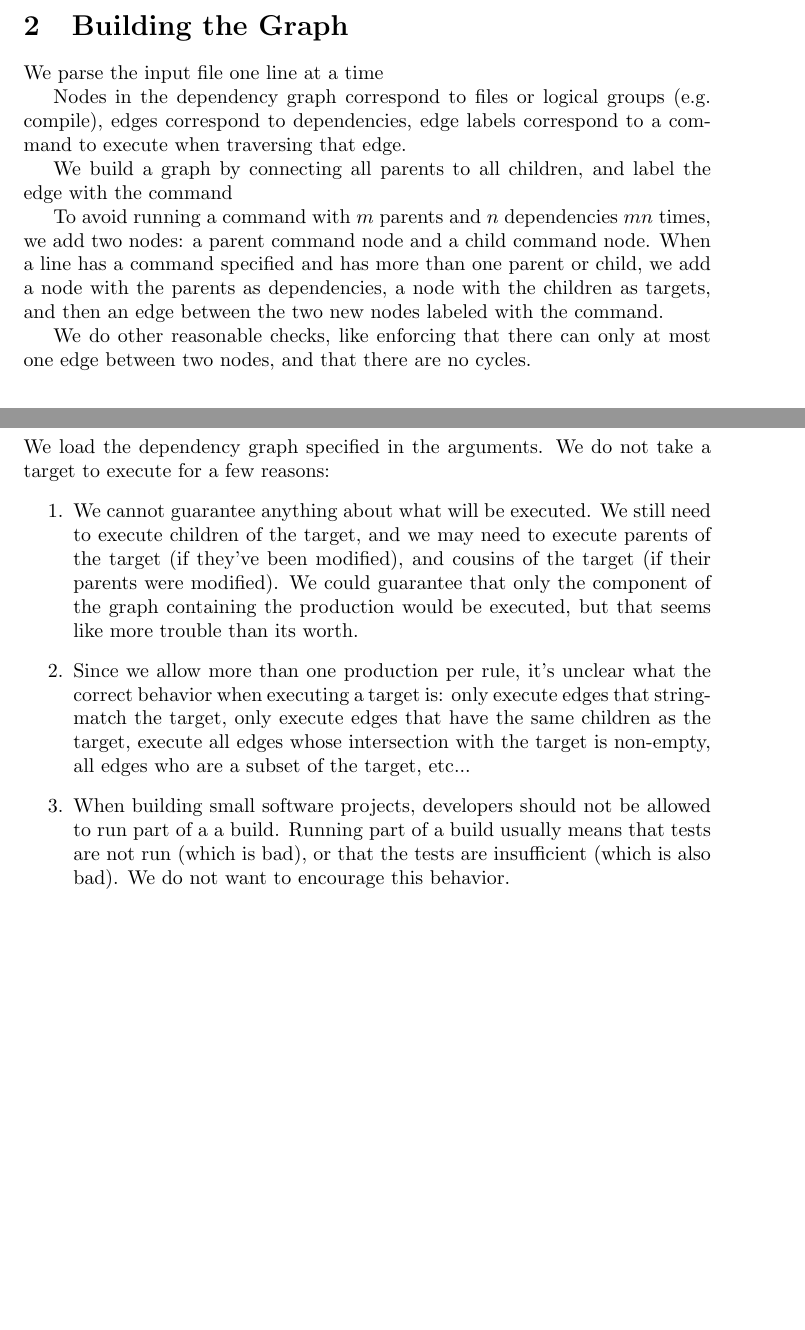
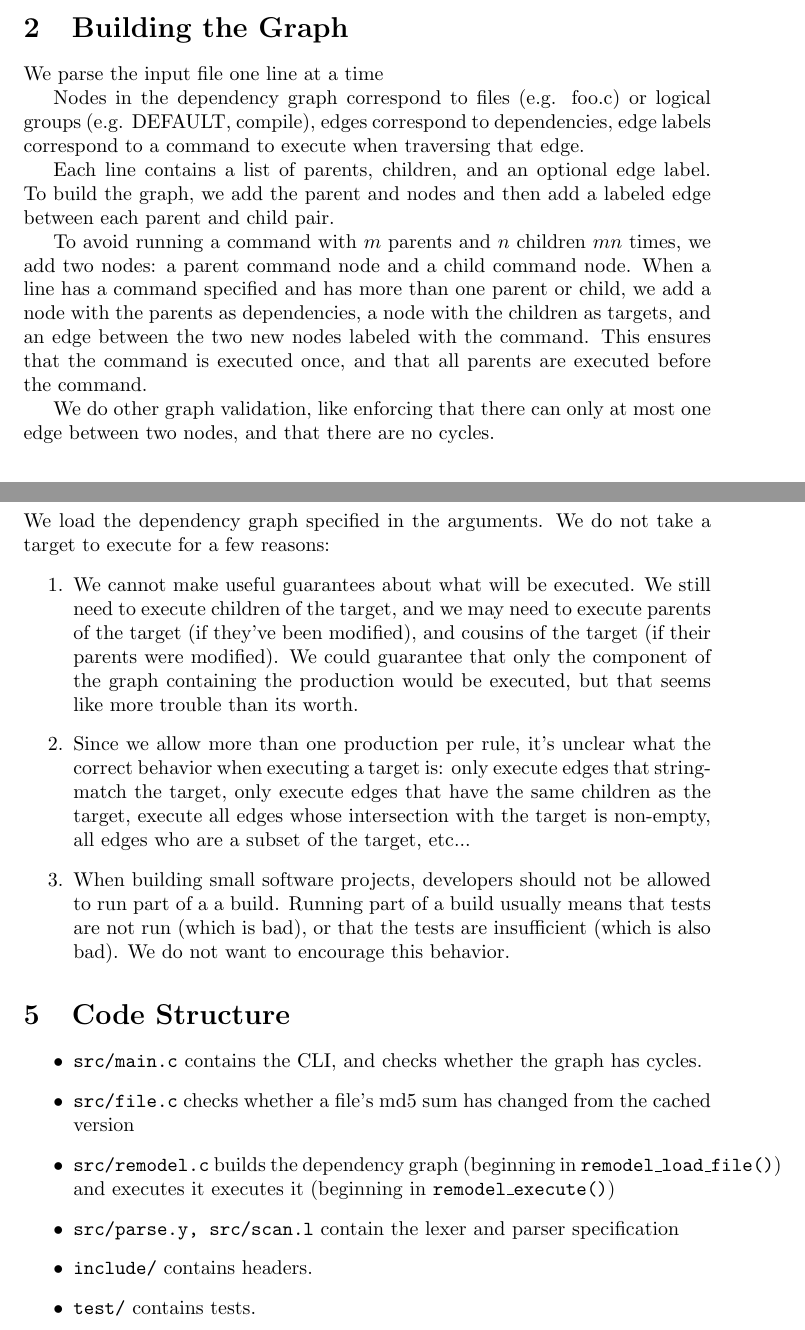
Before and after one commit to brucespang/remodel, a LaTeX document (report.tex): two parts of pages 1 and 2 of 2 before the commit and two parts of pages 1 and 2 of 3 after it, joined at a grey line, cut so that both start at the same text, the shorter picture padded with empty space. Compiled offline with pdfLaTeX.

Commit message:
update report

```diff
--- a/report.tex
+++ b/report.tex
@@ -24,13 +24,13 @@ See README.md for details on building, testing, and running remodel.
 
 We parse the input file one line at a time
 
-Nodes in the dependency graph correspond to files or logical groups (e.g. compile), edges correspond to dependencies, edge labels correspond to a command to execute when traversing that edge.
+Nodes in the dependency graph correspond to files (e.g. foo.c) or logical groups (e.g. DEFAULT, compile), edges correspond to dependencies, edge labels correspond to a command to execute when traversing that edge.
 
-We build a graph by connecting all parents to all children, and label the edge with the command
+Each line contains a list of parents, children, and an optional edge label. To build the graph, we add the parent and nodes and then add a labeled edge between each parent and child pair.
 
-To avoid running a command with $m$ parents and $n$ dependencies $mn$ times, we add two nodes: a parent command node and a child command node. When a line has a command specified and has more than one parent or child, we add a node with the parents as dependencies, a node with the children as targets, and then an edge between the two new nodes labeled with the command.
+To avoid running a command with $m$ parents and $n$ children $mn$ times, we add two nodes: a parent command node and a child command node. When a line has a command specified and has more than one parent or child, we add a node with the parents as dependencies, a node with the children as targets, and an edge between the two new nodes labeled with the command. This ensures that the command is executed once, and that all parents are executed before the command.
 
-We do other reasonable checks, like enforcing that there can only at most one edge between two nodes, and that there are no cycles.
+We do other graph validation, like enforcing that there can only at most one edge between two nodes, and that there are no cycles.
 
 \section{Executing the Graph}
 
@@ -42,10 +42,21 @@ When executing an edge, we check if the parents's md5 sum and child's md5 sum ma
 
 We load the dependency graph specified in the arguments. We do not take a target to execute for a few reasons:
 \begin{enumerate}
-\item We cannot guarantee anything about what will be executed. We still need to execute children of the target, and we may need to execute parents of the target (if they've been modified), and cousins of the target (if their parents were modified). We could guarantee that only the component of the graph containing the production would be executed, but that seems like more trouble than its worth.
+\item We cannot make useful guarantees about what will be executed. We still need to execute children of the target, and we may need to execute parents of the target (if they've been modified), and cousins of the target (if their parents were modified). We could guarantee that only the component of the graph containing the production would be executed, but that seems like more trouble than its worth.
 \item Since we allow more than one production per rule, it's unclear what the correct behavior when executing a target is: only execute edges that string-match the target, only execute edges that have the same children as the target, execute all edges whose intersection with the target is non-empty, all edges who are a subset of the target, etc...
 \item When building small software projects, developers should not be allowed to run part of a a build. Running part of a build usually means that tests are not run (which is bad), or that the tests are insufficient (which is also bad). We do not want to encourage this behavior.
 \end{enumerate}
+
+\section{Code Structure}
+
+\begin{itemize}
+\item \texttt{src/main.c} contains the CLI, and checks whether the graph has cycles.
+\item \texttt{src/file.c} checks whether a file's md5 sum has changed from the cached version
+\item \texttt{src/remodel.c} builds the dependency graph (beginning in \texttt{remodel\_load\_file()}) and executes it executes it (beginning in \texttt{remodel\_execute()})
+\item \texttt{src/parse.y, src/scan.l} contain the lexer and parser specification
+\item \texttt{include/} contains headers.
+\item \texttt{test/} contains tests.
+\end{itemize}
 
 \raggedright
 \bibliography{report}{}
```
Also changed, not shown: report.pdf.
